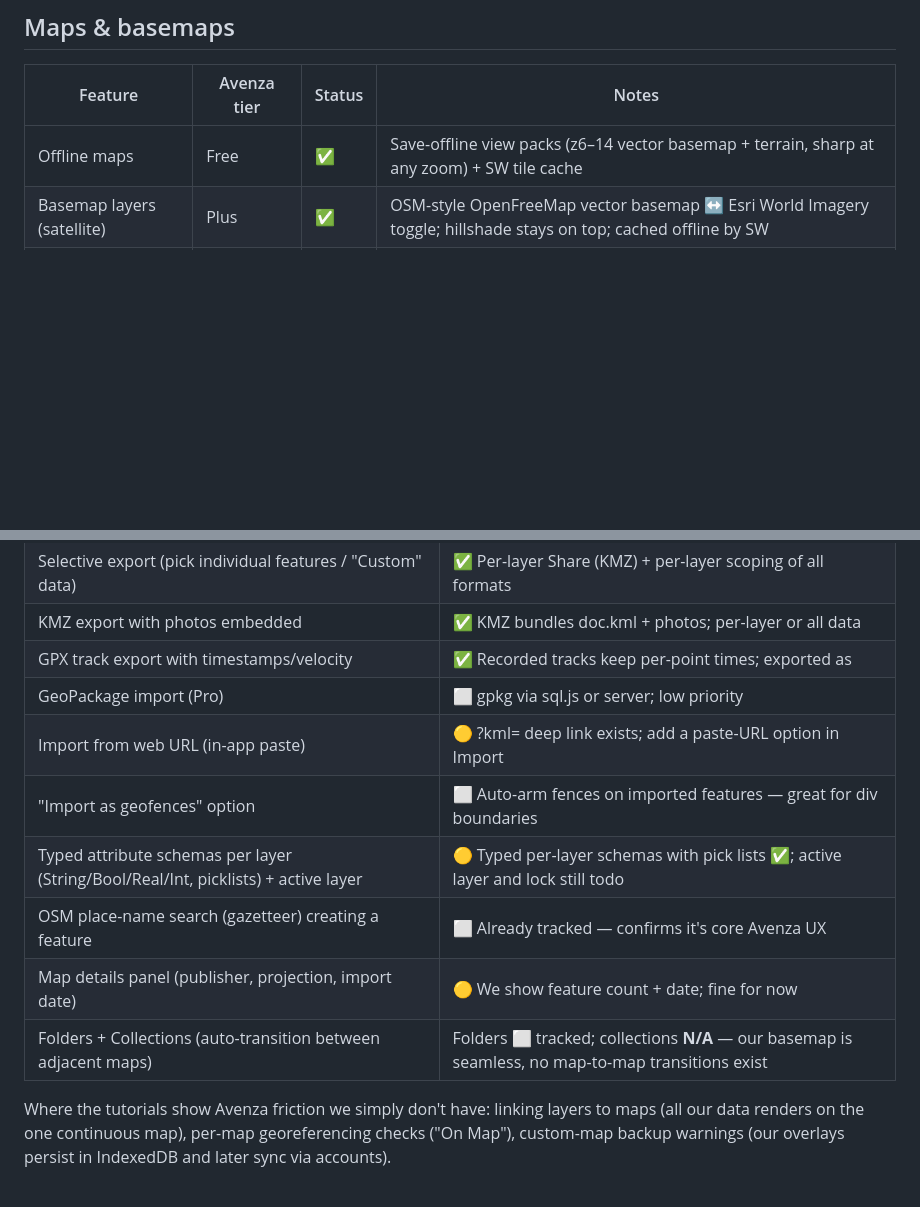
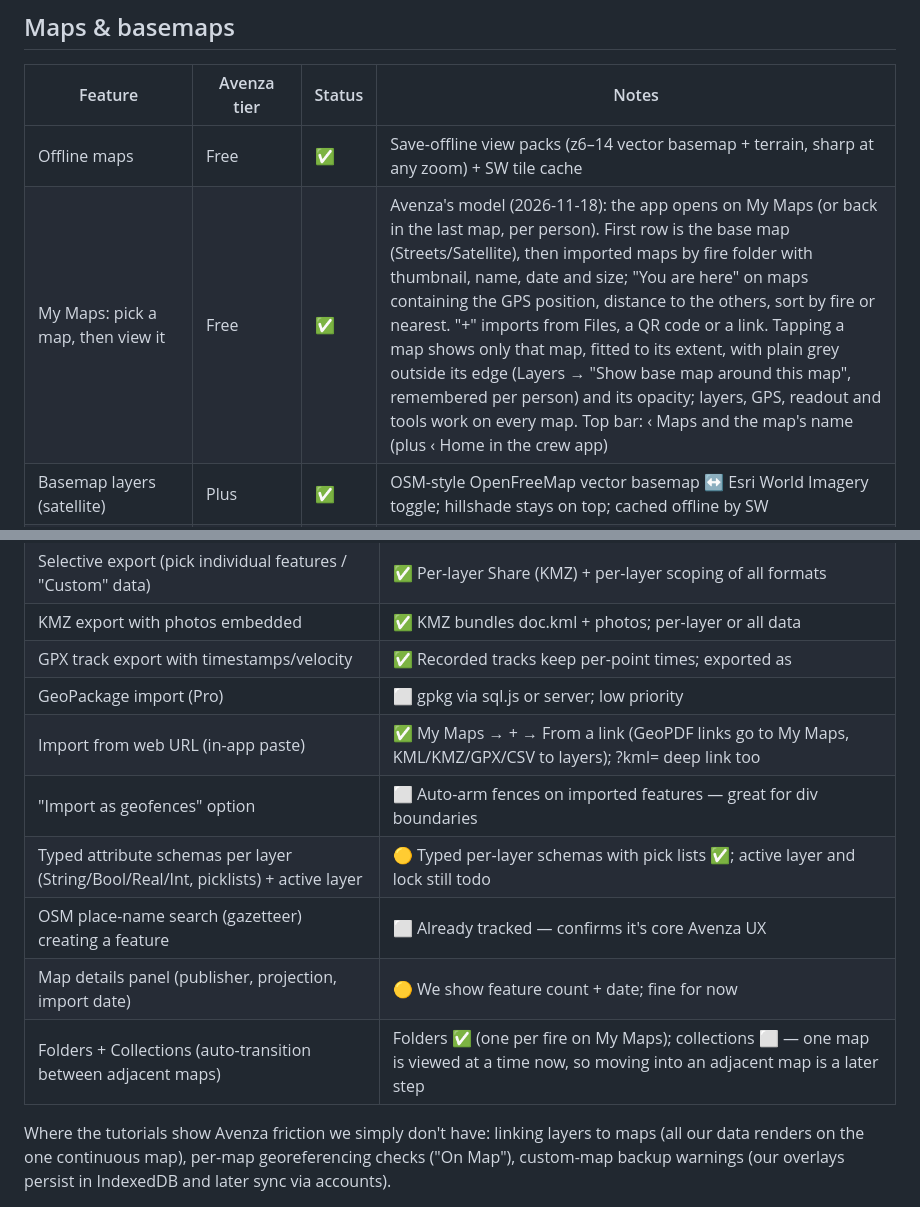
Before and after one commit to Nick-carmanah/carmanah-maps, a Markdown page: FEATURES.md, 2 parts joined by grey strips. Drawn GitHub-style; blank space fills up the shorter version.

```diff
--- a/FEATURES.md
+++ b/FEATURES.md
@@ -11,6 +11,7 @@ Legend: ✅ done · 🟡 partial · ⬜ todo · ➕ ours (no Avenza equivalent)
 | Feature | Avenza tier | Status | Notes |
 |---|---|---|---|
 | Offline maps | Free | ✅ | Save-offline view packs (z6–14 vector basemap + terrain, sharp at any zoom) + SW tile cache |
+| My Maps: pick a map, then view it | Free | ✅ | Avenza's model (2026-11-18): the app opens on My Maps (or back in the last map, per person). First row is the base map (Streets/Satellite), then imported maps by fire folder with thumbnail, name, date and size; "You are here" on maps containing the GPS position, distance to the others, sort by fire or nearest. "+" imports from Files, a QR code or a link. Tapping a map shows only that map, fitted to its extent, with plain grey outside its edge (Layers → "Show base map around this map", remembered per person) and its opacity; layers, GPS, readout and tools work on every map. Top bar: ‹ Maps and the map's name (plus ‹ Home in the crew app) |
 | Basemap layers (satellite) | Plus | ✅ | OSM-style OpenFreeMap vector basemap ↔ Esri World Imagery toggle; hillshade stays on top; cached offline by SW |
 | 3D terrain / hillshade | — | ➕ ✅ | Beyond Avenza — terrain toggle + hillshade |
 | Map store / catalogue | Free | ⬜ | Our version: curated wildfire map-pack library (PMTiles regions) |
@@ -118,12 +119,12 @@ New gaps found, beyond what the parity tables already track:
 | KMZ export with photos embedded | ✅ KMZ bundles doc.kml + photos; per-layer or all data |
 | GPX track export with timestamps/velocity | ✅ Recorded tracks keep per-point times; exported as <time> |
 | GeoPackage import (Pro) | ⬜ gpkg via sql.js or server; low priority |
-| Import from web URL (in-app paste) | 🟡 ?kml= deep link exists; add a paste-URL option in Import |
+| Import from web URL (in-app paste) | ✅ My Maps → + → From a link (GeoPDF links go to My Maps, KML/KMZ/GPX/CSV to layers); ?kml= deep link too |
 | "Import as geofences" option | ⬜ Auto-arm fences on imported features — great for div boundaries |
 | Typed attribute schemas per layer (String/Bool/Real/Int, picklists) + active layer | 🟡 Typed per-layer schemas with pick lists ✅; active layer and lock still todo |
 | OSM place-name search (gazetteer) creating a feature | ⬜ Already tracked — confirms it's core Avenza UX |
 | Map details panel (publisher, projection, import date) | 🟡 We show feature count + date; fine for now |
-| Folders + Collections (auto-transition between adjacent maps) | Folders ⬜ tracked; collections **N/A** — our basemap is seamless, no map-to-map transitions exist |
+| Folders + Collections (auto-transition between adjacent maps) | Folders ✅ (one per fire on My Maps); collections ⬜ — one map is viewed at a time now, so moving into an adjacent map is a later step |
 
 Where the tutorials show Avenza friction we simply don't have: linking layers
 to maps (all our data renders on the one continuous map), per-map
```
Also changed, not shown: docs/my-maps/embedded-viewer.jpg (added), docs/my-maps/import-menu.jpg (added), docs/my-maps/layers-this-map.jpg (added), docs/my-maps/my-maps-by-fire.jpg (added), docs/my-maps/my-maps-nearest.jpg (added), docs/my-maps/viewer-map-only.jpg (added), 10 other files.
